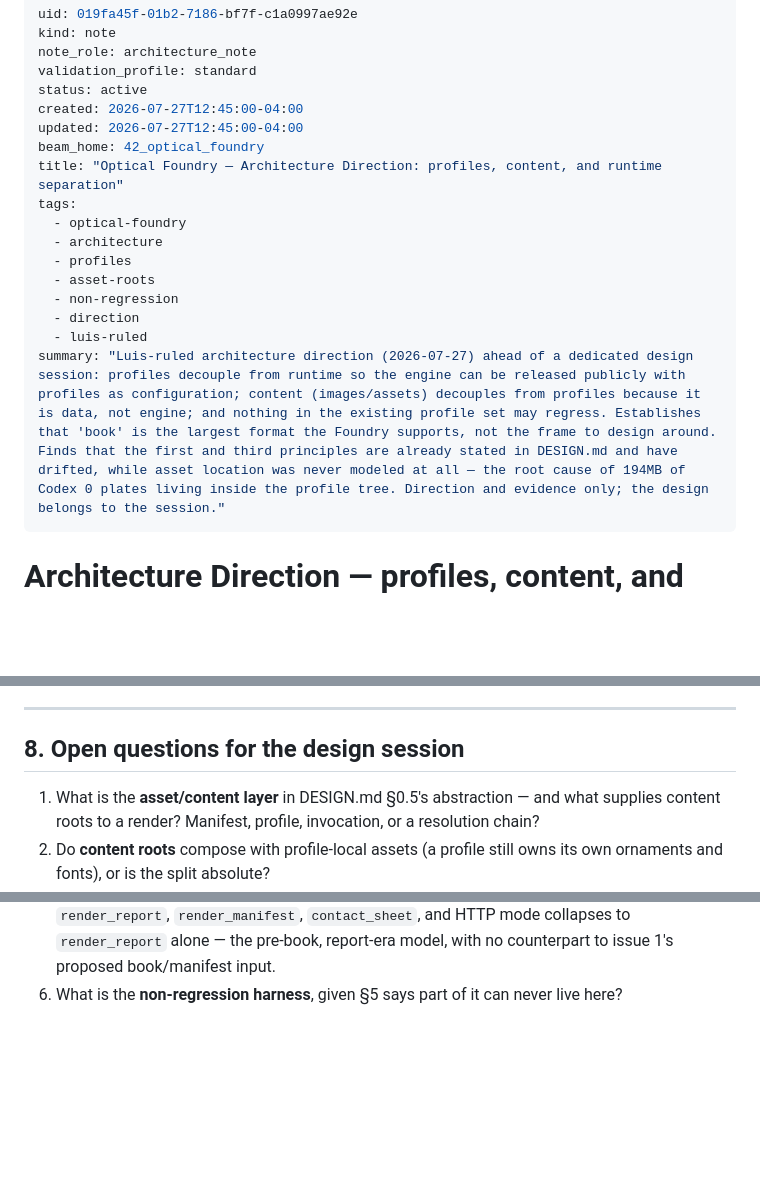
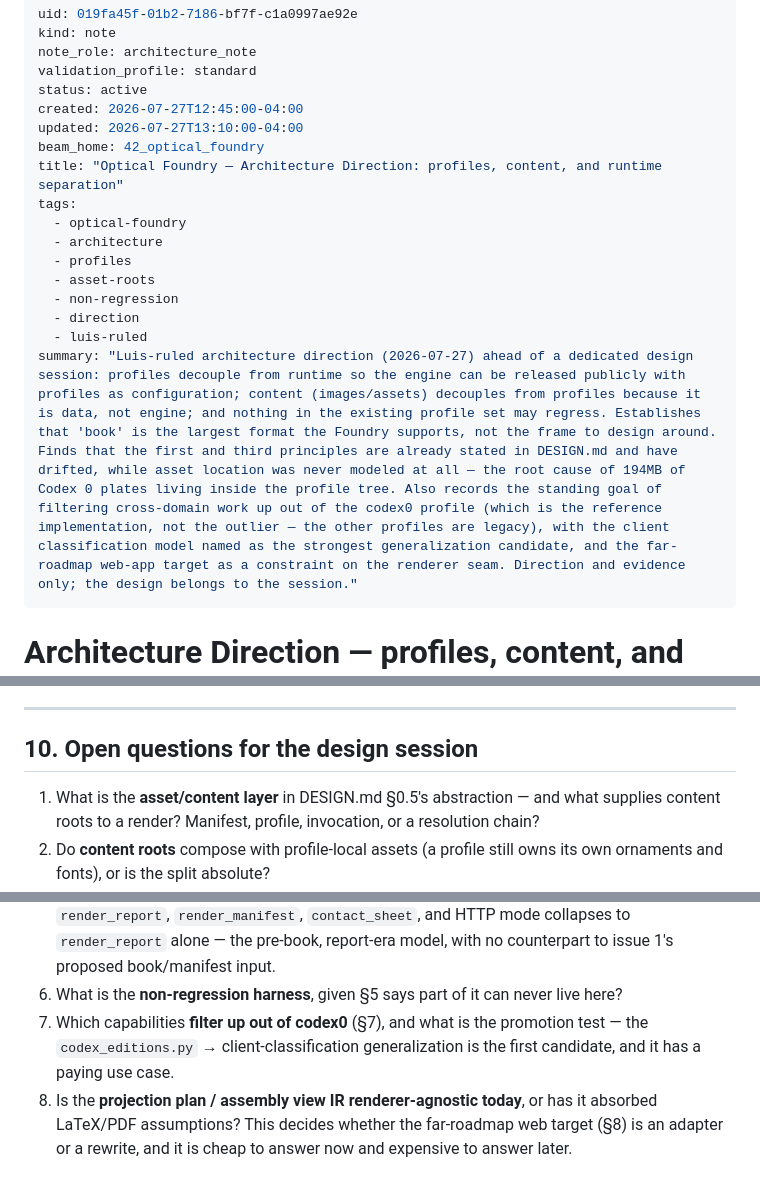
Before and after one commit to namrop/optical-foundry, a Markdown page: docs/plans/2026-07-27_architecture_direction_profiles_content_runtime_separation.md, 3 parts joined by grey strips. Drawn GitHub-style; blank space fills up the shorter version.

```diff
--- a/docs/plans/2026-07-27_architecture_direction_profiles_content_runtime_separation.md
+++ b/docs/plans/2026-07-27_architecture_direction_profiles_content_runtime_separation.md
@@ -5,7 +5,7 @@ note_role: architecture_note
 validation_profile: standard
 status: active
 created: 2026-07-27T12:45:00-04:00
-updated: 2026-07-27T12:45:00-04:00
+updated: 2026-07-27T13:10:00-04:00
 beam_home: 42_optical_foundry
 title: "Optical Foundry — Architecture Direction: profiles, content, and runtime separation"
 tags:
@@ -16,7 +16,7 @@ tags:
   - non-regression
   - direction
   - luis-ruled
-summary: "Luis-ruled architecture direction (2026-07-27) ahead of a dedicated design session: profiles decouple from runtime so the engine can be released publicly with profiles as configuration; content (images/assets) decouples from profiles because it is data, not engine; and nothing in the existing profile set may regress. Establishes that 'book' is the largest format the Foundry supports, not the frame to design around. Finds that the first and third principles are already stated in DESIGN.md and have drifted, while asset location was never modeled at all — the root cause of 194MB of Codex 0 plates living inside the profile tree. Direction and evidence only; the design belongs to the session."
+summary: "Luis-ruled architecture direction (2026-07-27) ahead of a dedicated design session: profiles decouple from runtime so the engine can be released publicly with profiles as configuration; content (images/assets) decouples from profiles because it is data, not engine; and nothing in the existing profile set may regress. Establishes that 'book' is the largest format the Foundry supports, not the frame to design around. Finds that the first and third principles are already stated in DESIGN.md and have drifted, while asset location was never modeled at all — the root cause of 194MB of Codex 0 plates living inside the profile tree. Also records the standing goal of filtering cross-domain work up out of the codex0 profile (which is the reference implementation, not the outlier — the other profiles are legacy), with the client classification model named as the strongest generalization candidate, and the far-roadmap web-app target as a constraint on the renderer seam. Direction and evidence only; the design belongs to the session."
 ---
 
 # Architecture Direction — profiles, content, and runtime separation
@@ -195,7 +265,7 @@ configuration rather than engine behavior.
 
 ---
 
-## 8. Open questions for the design session
+## 10. Open questions for the design session
 
 1. What is the **asset/content layer** in DESIGN.md §0.5's abstraction — and what supplies
    content roots to a render? Manifest, profile, invocation, or a resolution chain?
@@ -212,3 +282,9 @@ configuration rather than engine behavior.
    collapses to `render_report` alone — the pre-book, report-era model, with no counterpart
    to issue 1's proposed book/manifest input.
 6. What is the **non-regression harness**, given §5 says part of it can never live here?
+7. Which capabilities **filter up out of codex0** (§7), and what is the promotion test — the
+   `codex_editions.py` → client-classification generalization is the first candidate, and
+   it has a paying use case.
+8. Is the **projection plan / assembly view IR renderer-agnostic today**, or has it absorbed
+   LaTeX/PDF assumptions? This decides whether the far-roadmap web target (§8) is an adapter
+   or a rewrite, and it is cheap to answer now and expensive to answer later.
```
Also changed, not shown: other parts of docs/plans/2026-07-27_architecture_direction_profiles_content_runtime_separation.md (+71 -1 lines).
